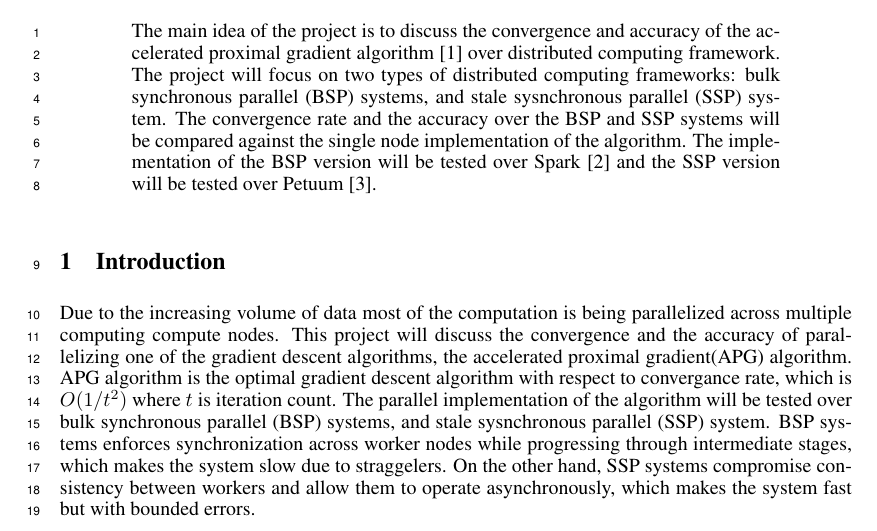
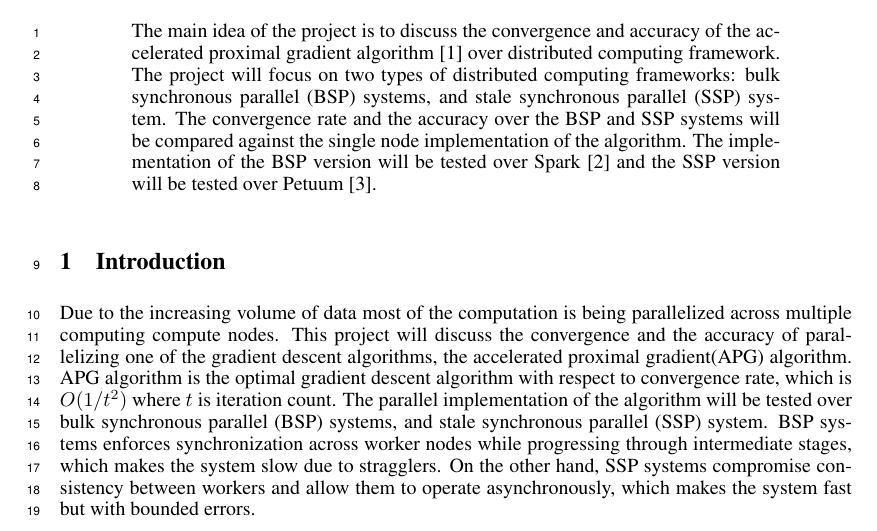
Before and after one commit to hemant271990/parallel-APG, a LaTeX paper (proposal/proposal.tex): part of page 1 of 3, cut so that both start at the same text. Compiled offline with pdfLaTeX.

Commit message:
Ran spell check

```diff
--- a/proposal/proposal.tex
+++ b/proposal/proposal.tex
@@ -57,7 +57,7 @@
 
 \begin{abstract}
 The main idea of the project is to discuss the convergence and accuracy of the accelerated proximal gradient algorithm \cite{apg} over distributed computing framework.
-The project will focus on two types of distributed computing frameworks: bulk synchronous parallel (BSP) systems, and stale sysnchronous parallel (SSP) system.
+The project will focus on two types of distributed computing frameworks: bulk synchronous parallel (BSP) systems, and stale synchronous parallel (SSP) system.
 The convergence rate and the accuracy over the BSP and SSP systems will be compared against the single node implementation of the algorithm.
 The implementation of the BSP version will be tested over Spark \cite{spark} and the SSP version will be tested over Petuum \cite{petuum}.
 \end{abstract}
@@ -65,9 +65,9 @@ The implementation of the BSP version will be tested over Spark \cite{spark} and
 \section{Introduction}
 Due to the increasing volume of data most of the computation is being parallelized across multiple computing compute nodes.
 This project will discuss the convergence and the accuracy of parallelizing one of the gradient descent algorithms, the accelerated proximal gradient(APG) algorithm.
-APG algorithm is the optimal gradient descent algorithm with respect to convergance rate, which is $O(1/t^2)$ where $t$ is iteration count.
-The parallel implementation of the algorithm will be tested over bulk synchronous parallel (BSP) systems, and stale sysnchronous parallel (SSP) system.
-BSP systems enforces synchronization across worker nodes while progressing through intermediate stages, which makes the system slow due to straggelers.
+APG algorithm is the optimal gradient descent algorithm with respect to convergence rate, which is $O(1/t^2)$ where $t$ is iteration count.
+The parallel implementation of the algorithm will be tested over bulk synchronous parallel (BSP) systems, and stale synchronous parallel (SSP) system.
+BSP systems enforces synchronization across worker nodes while progressing through intermediate stages, which makes the system slow due to stragglers.
 On the other hand, SSP systems compromise consistency between workers and allow them to operate asynchronously, which makes the system fast but with bounded errors.
 
 The project is motivated by the recent interest in parallelizing gradient descent algorithms.
```
Also changed, not shown: proposal/proposal.pdf.
